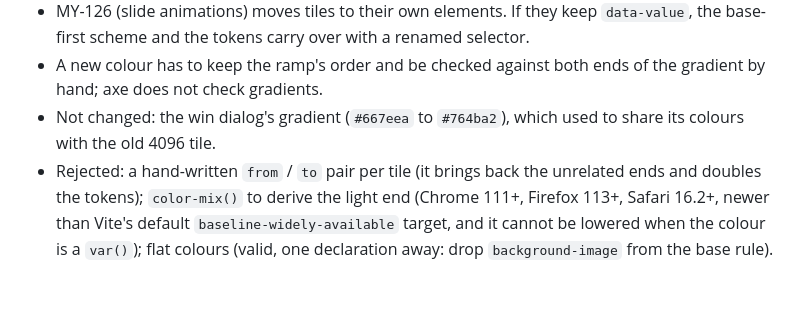
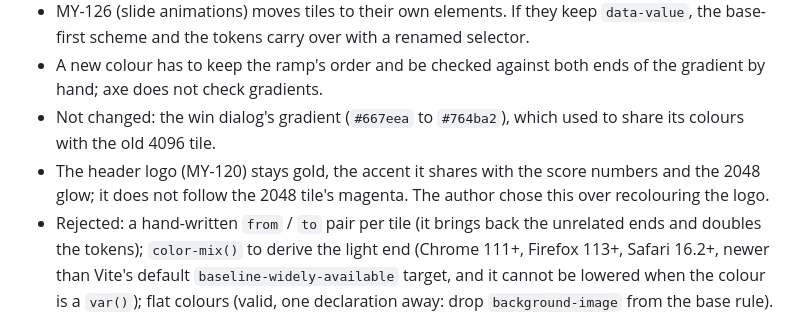
Before and after one commit to serlisovyk/2048, a Markdown page: ai/decisions/2026-10-10-tile-palette.md, the part around the change. Rendered like a GitHub page; blank space fills up the shorter version.

Commit message:
docs: record that the header logo stays gold
Co-Authored-By: Claude Opus 5.5 <noreply@anthropic.com>

```diff
--- a/ai/decisions/2026-10-10-tile-palette.md
+++ b/ai/decisions/2026-10-10-tile-palette.md
@@ -51,6 +51,9 @@ specificity of (0,16,0) and beat the own rule of any new value.
   gradient by hand; axe does not check gradients.
 - Not changed: the win dialog's gradient (`#667eea` to `#764ba2`), which used to share its
   colours with the old 4096 tile.
+- The header logo (MY-120) stays gold, the accent it shares with the score numbers and
+  the 2048 glow; it does not follow the 2048 tile's magenta. The author chose this over
+  recolouring the logo.
 - Rejected: a hand-written `from` / `to` pair per tile (it brings back the unrelated ends
   and doubles the tokens); `color-mix()` to derive the light end (Chrome 111+, Firefox
   113+, Safari 16.2+, newer than Vite's default `baseline-widely-available` target, and
```
